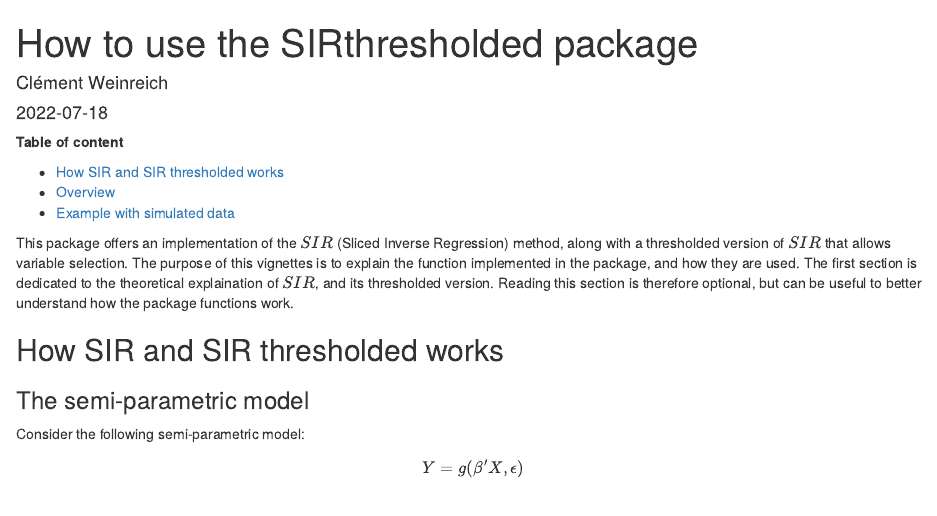
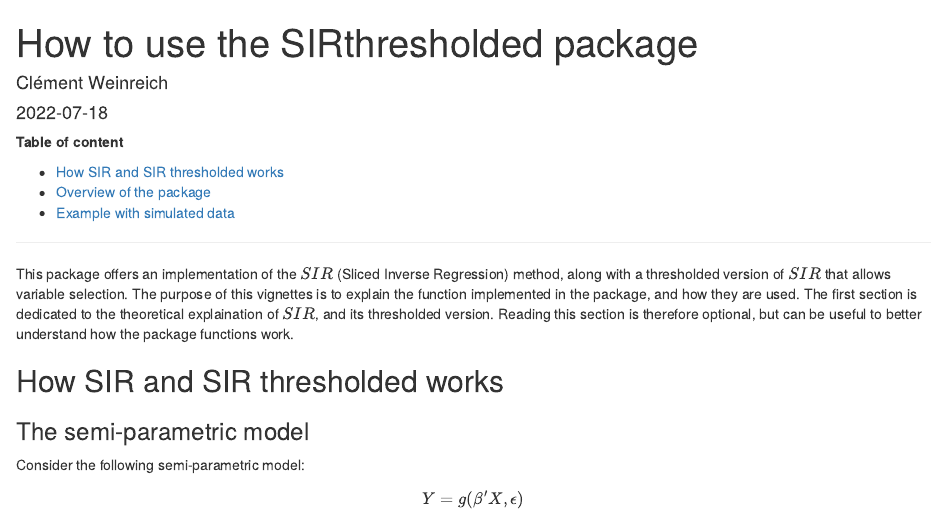
Before and after one commit to Clement-W/SIRthresholded, an R Markdown document (vignettes/SIRthresholded.Rmd): the page in a window 1100 px wide, from its top. Rendered offline with R 4.5, knitr and Pandoc, with nearby package versions.

Commit message:
Small updates to vignette

```diff
--- a/vignettes/SIRthresholded.Rmd
+++ b/vignettes/SIRthresholded.Rmd
@@ -17,8 +17,10 @@ knitr::opts_chunk$set(echo=TRUE,eval=TRUE,comment="#>")
 __Table of content__
 
 - [How SIR and SIR thresholded works](#how-sir-and-sir-thresholded-works)
-- [Overview](#overview)
+- [Overview of the package](#overview)
 - [Example with simulated data](#example-with-simulated-data)
+
+---
 
 This package offers an implementation of the $SIR$ (Sliced Inverse Regression) method, along with a thresholded version of $SIR$ that allows variable selection. The purpose of this vignettes is to explain the function implemented in the package, and how they are used. The first section is dedicated to the theoretical explaination of $SIR$, and its thresholded version. Reading this section is therefore optional, but can be useful to better understand how the package functions work.
 
```
Also changed, not shown: vignettes/SIRthresholded.Rmd (2 more changed lines).
